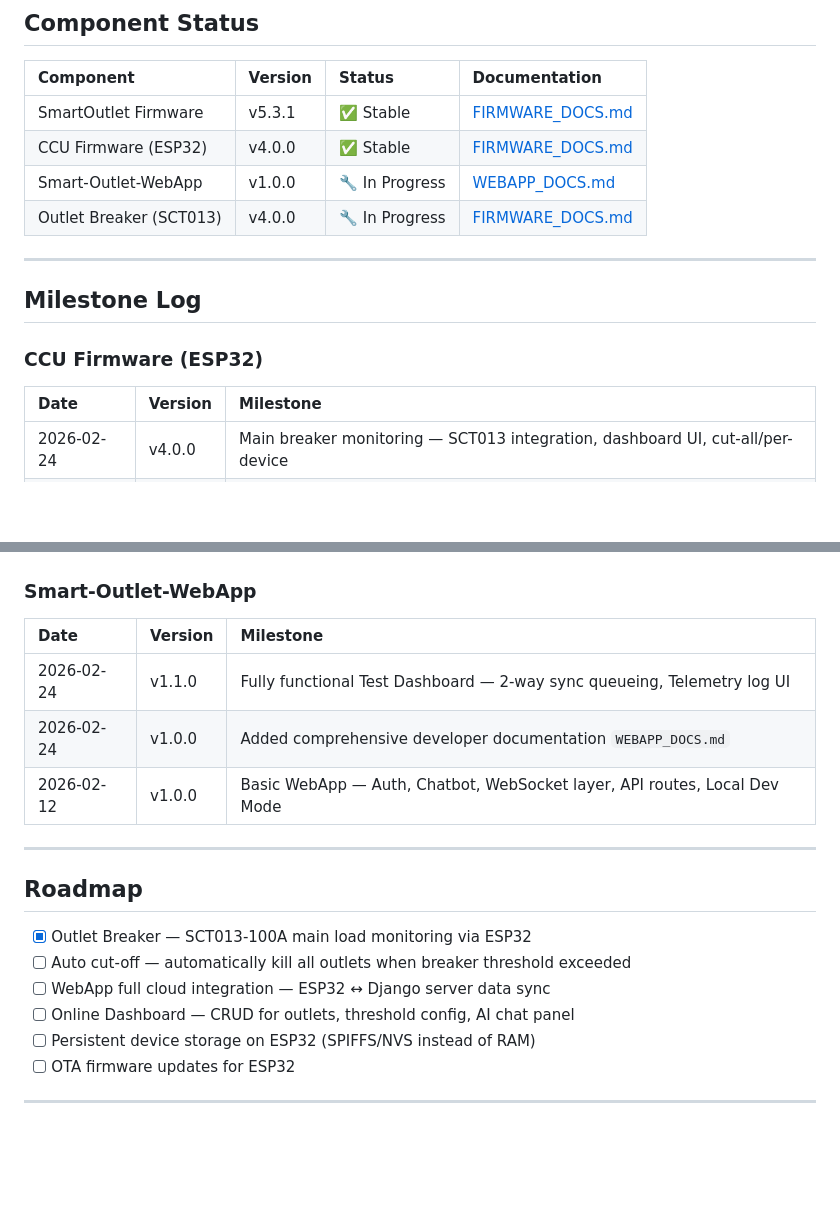
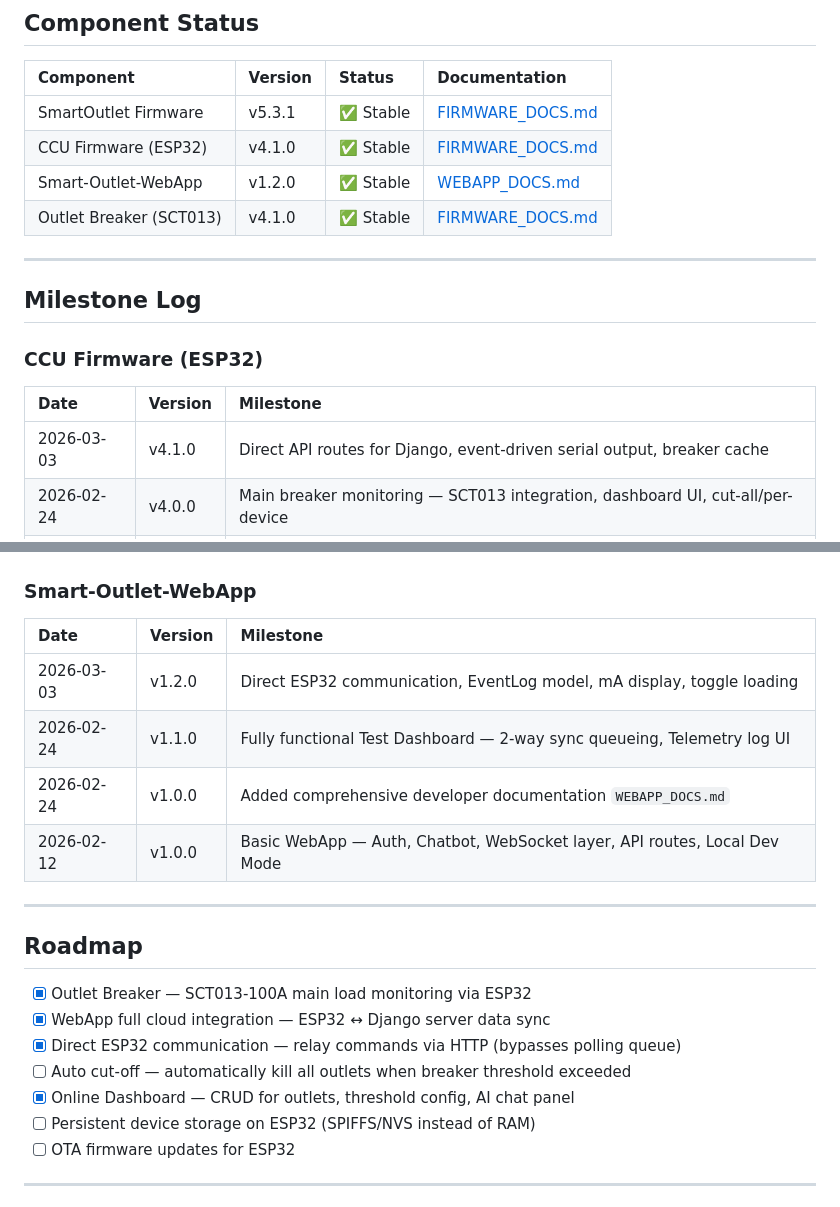
Before and after one commit to Jhadeeee/Smart-Outlet-WebApp, a Markdown page: Milestone/PROJECT_MILESTONES.md, 2 parts joined by grey strips. Rendered like a GitHub page; blank space fills up the shorter version.

Commit message:
Update docs: v4.1.0 CCU + v1.2.0 WebApp milestones
- PROJECT_MILESTONES: new entries, version bumps, roadmap checkboxes
- FIRMWARE_DOCS: external API routes, serial format, breaker cache API
- WEBAPP_DOCS: EventLog model, IP tracking, direct communication flow, toggle loading

```diff
--- a/Milestone/PROJECT_MILESTONES.md
+++ b/Milestone/PROJECT_MILESTONES.md
@@ -15,9 +15,9 @@
 | Component                | Version | Status         | Documentation                                                                 |
 |:-------------------------|:--------|:---------------|:------------------------------------------------------------------------------|
 | SmartOutlet Firmware     | v5.3.1  | ✅ Stable      | [FIRMWARE_DOCS.md](Smart%20Outlet%20Device%20dev/Documentation/FIRMWARE_DOCS.md) |
-| CCU Firmware (ESP32)     | v4.0.0  | ✅ Stable      | [FIRMWARE_DOCS.md](Central%20Control%20Unit%20dev/Documentation/FIRMWARE_DOCS.md) |
-| Smart-Outlet-WebApp      | v1.0.0  | 🔧 In Progress | [WEBAPP_DOCS.md](Smart-Outlet-WebApp%20dev/Documentation/WEBAPP_DOCS.md)            |
-| Outlet Breaker (SCT013)  | v4.0.0  | 🔧 In Progress | [FIRMWARE_DOCS.md](Central%20Control%20Unit%20dev/Documentation/FIRMWARE_DOCS.md) |
+| CCU Firmware (ESP32)     | v4.1.0  | ✅ Stable      | [FIRMWARE_DOCS.md](Central%20Control%20Unit%20dev/Documentation/FIRMWARE_DOCS.md) |
+| Smart-Outlet-WebApp      | v1.2.0  | ✅ Stable      | [WEBAPP_DOCS.md](Smart-Outlet-WebApp%20dev/Documentation/WEBAPP_DOCS.md)            |
+| Outlet Breaker (SCT013)  | v4.1.0  | ✅ Stable      | [FIRMWARE_DOCS.md](Central%20Control%20Unit%20dev/Documentation/FIRMWARE_DOCS.md) |
 
 ---
 
@@ -27,6 +27,7 @@
 
 | Date       | Version | Milestone                                                                 |
 |:-----------|:--------|:--------------------------------------------------------------------------|
+| 2026-03-03 | v4.1.0  | Direct API routes for Django, event-driven serial output, breaker cache   |
 | 2026-02-24 | v4.0.0  | Main breaker monitoring — SCT013 integration, dashboard UI, cut-all/per-device |
 | 2026-02-23 | v3.0.0  | Added developer documentation and user testing guide                      |
 | 2026-02-23 | v2.x    | Bug fixes — current routing by socket ID, Device ID ACK detection         |
@@ -44,6 +45,7 @@
 
 | Date       | Version | Milestone                                                                 |
 |:-----------|:--------|:--------------------------------------------------------------------------|
+| 2026-03-03 | v1.2.0  | Direct ESP32 communication, EventLog model, mA display, toggle loading    |
 | 2026-02-24 | v1.1.0  | Fully functional Test Dashboard — 2-way sync queueing, Telemetry log UI   |
 | 2026-02-24 | v1.0.0  | Added comprehensive developer documentation `WEBAPP_DOCS.md`              |
 | 2026-02-12 | v1.0.0  | Basic WebApp — Auth, Chatbot, WebSocket layer, API routes, Local Dev Mode |
@@ -53,9 +55,10 @@
 ## Roadmap
 
 - [x] Outlet Breaker — SCT013-100A main load monitoring via ESP32
+- [x] WebApp full cloud integration — ESP32 ↔ Django server data sync
+- [x] Direct ESP32 communication — relay commands via HTTP (bypasses polling queue)
 - [ ] Auto cut-off — automatically kill all outlets when breaker threshold exceeded
-- [ ] WebApp full cloud integration — ESP32 ↔ Django server data sync
-- [ ] Online Dashboard — CRUD for outlets, threshold config, AI chat panel
+- [x] Online Dashboard — CRUD for outlets, threshold config, AI chat panel
 - [ ] Persistent device storage on ESP32 (SPIFFS/NVS instead of RAM)
 - [ ] OTA firmware updates for ESP32
 
```
Also changed, not shown: other parts of Milestone/PROJECT_MILESTONES.md (+1 -1 lines), 2 other files.
